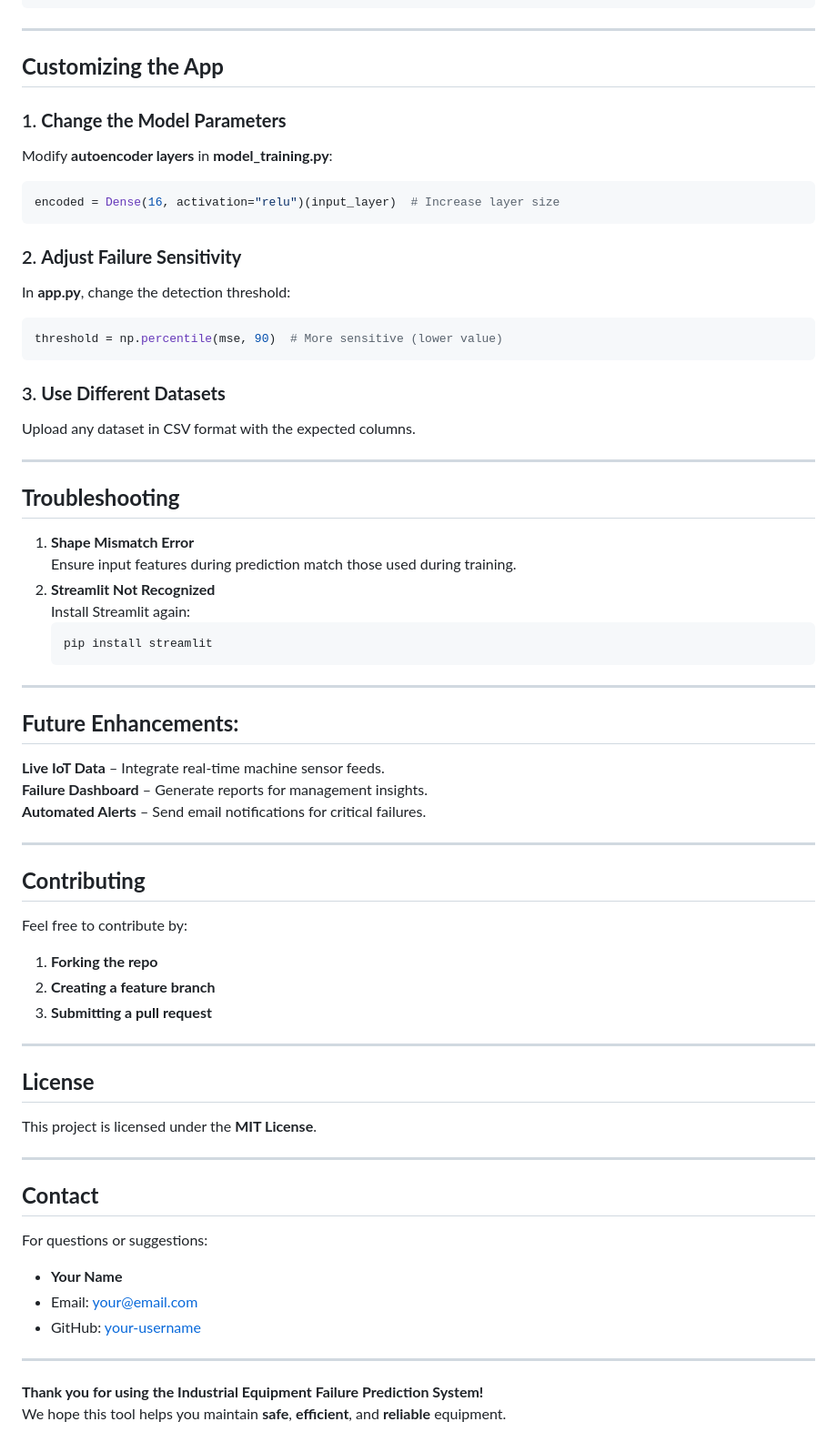
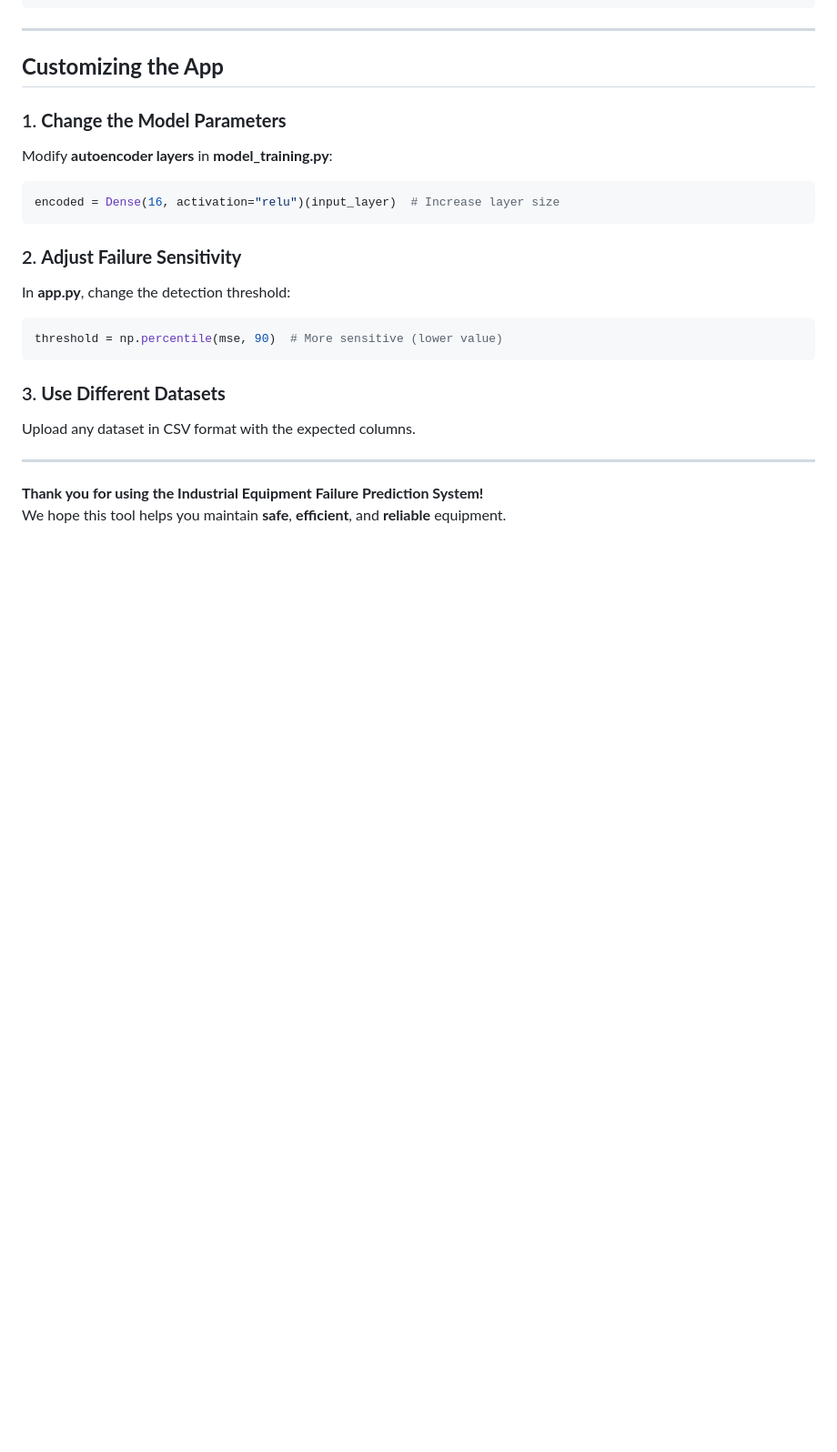
Before and after one commit to Shruti-Mishra-5/Shruti_Repository, a Markdown page: Industrial Equipment Failure Prediction/Project 1/ReadMe.md, the part around the change. Shown: that part at 91% size. Rendered like a GitHub page; blank space fills up the shorter version.

Commit message:
Updated README for Industrial Equipment Failure Prediction

````diff
--- a/Industrial Equipment Failure Prediction/Project 1/ReadMe.md
+++ b/Industrial Equipment Failure Prediction/Project 1/ReadMe.md
@@ -197,45 +197,5 @@ Upload any dataset in CSV format with the expected columns.
 
 ---
 
-## **Troubleshooting**
-
-1. **Shape Mismatch Error**
-   Ensure input features during prediction match those used during training.
-2. **Streamlit Not Recognized**
-   Install Streamlit again:
-   ```bash
-   pip install streamlit
-   ```
-
----
-
-## **Future Enhancements:**
-**Live IoT Data** – Integrate real-time machine sensor feeds.
-**Failure Dashboard** – Generate reports for management insights.
-**Automated Alerts** – Send email notifications for critical failures.
-
----
-
-## **Contributing**
-Feel free to contribute by:
-1. **Forking the repo**
-2. **Creating a feature branch**
-3. **Submitting a pull request**
-
----
-
-## **License**
-This project is licensed under the **MIT License**.
-
----
-
-## **Contact**
-For questions or suggestions:
-- **Your Name**
-- Email: your@email.com
-- GitHub: [your-username](https://github.com/your-username)
-
----
-
 **Thank you for using the Industrial Equipment Failure Prediction System!**
 We hope this tool helps you maintain **safe**, **efficient**, and **reliable** equipment.
````
